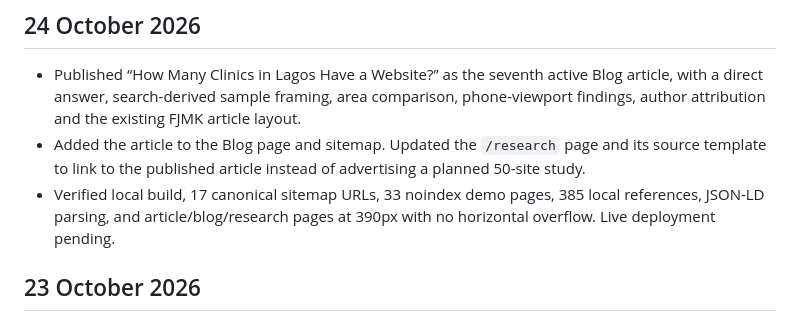
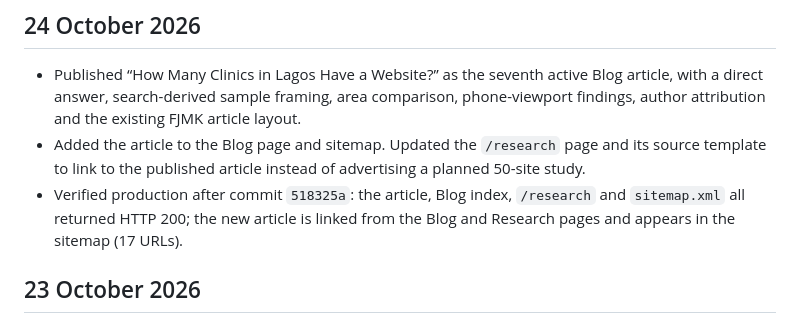
Before and after one commit to ajidahuntolulope-rgb/fjmk, a Markdown page: CHANGELOG.md, the part around the change. Drawn GitHub-style.

```diff
--- a/CHANGELOG.md
+++ b/CHANGELOG.md
@@ -4,7 +4,7 @@
 
 - Published “How Many Clinics in Lagos Have a Website?” as the seventh active Blog article, with a direct answer, search-derived sample framing, area comparison, phone-viewport findings, author attribution and the existing FJMK article layout.
 - Added the article to the Blog page and sitemap. Updated the `/research` page and its source template to link to the published article instead of advertising a planned 50-site study.
-- Verified local build, 17 canonical sitemap URLs, 33 noindex demo pages, 385 local references, JSON-LD parsing, and article/blog/research pages at 390px with no horizontal overflow. Live deployment pending.
+- Verified production after commit `518325a`: the article, Blog index, `/research` and `sitemap.xml` all returned HTTP 200; the new article is linked from the Blog and Research pages and appears in the sitemap (17 URLs).
 
 ## 23 October 2026
 
```
Also changed, not shown: PROJECT-HANDOFF.md (+1 -1 lines).
